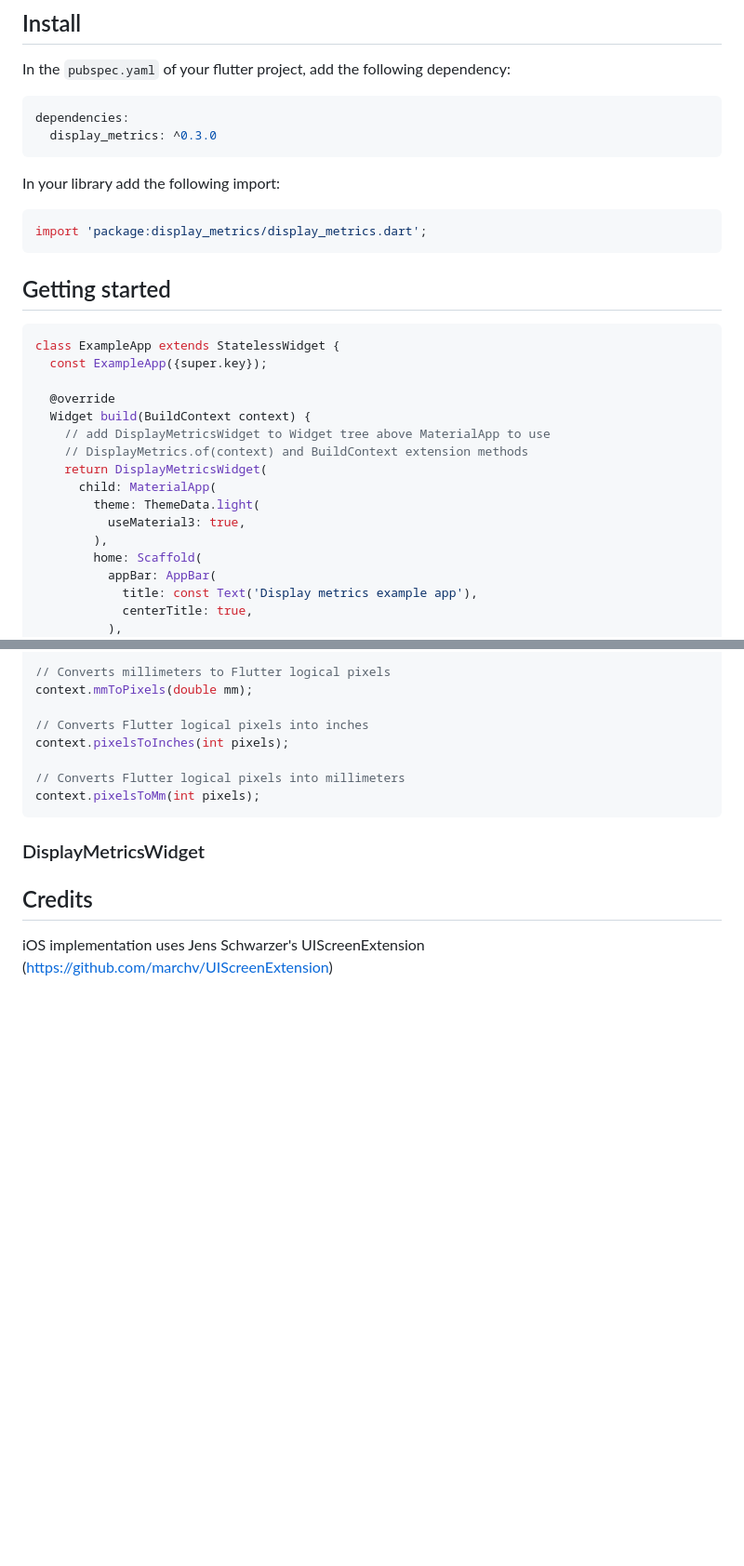
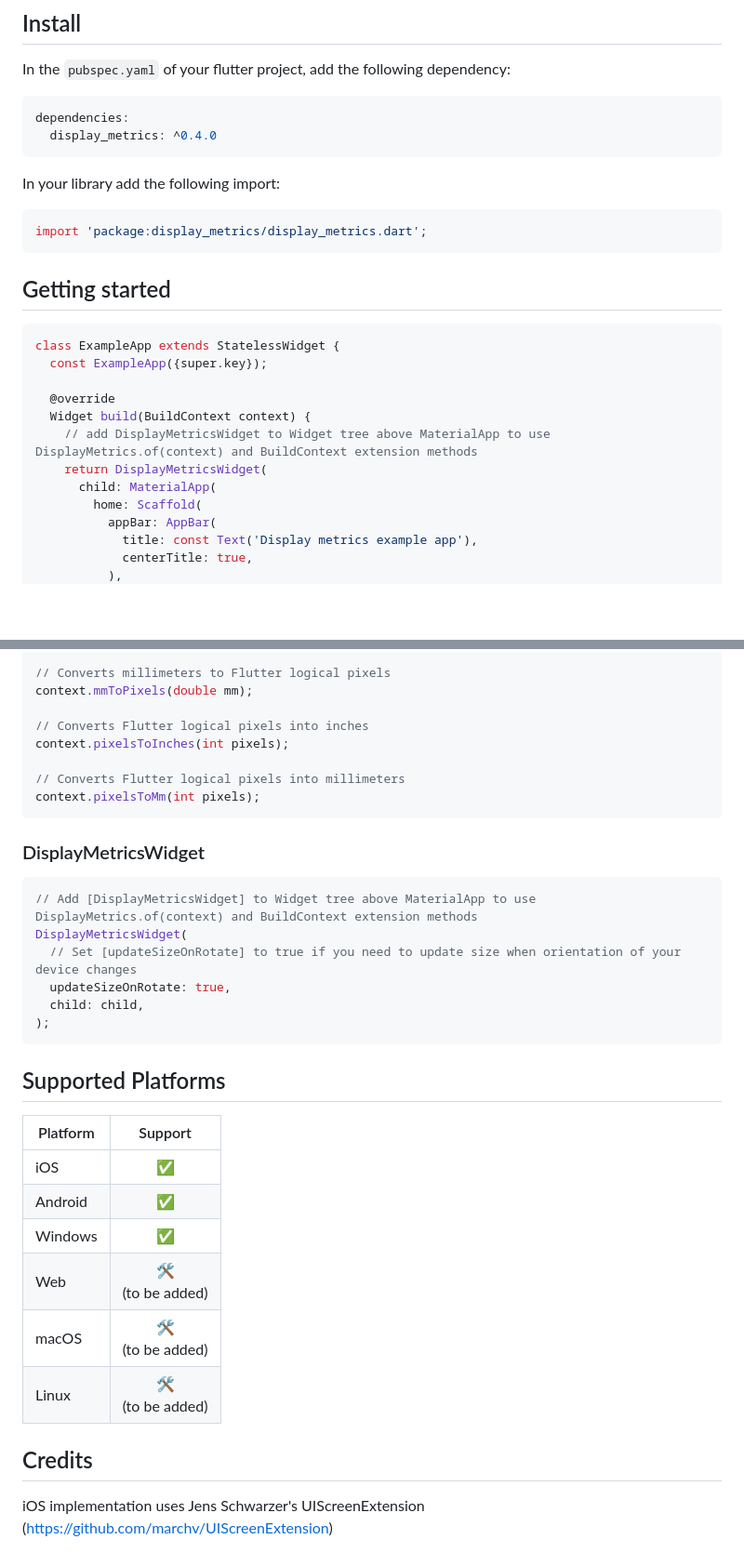
Before and after one commit to nukeolay/display_metrics, a Markdown page: README.md, 2 parts joined by grey strips. Shown: that part at 93% size. GitHub-like rendering; blank space fills up the shorter version.

````diff
--- a/README.md
+++ b/README.md
@@ -13,7 +13,7 @@ In the `pubspec.yaml` of your flutter project, add the following dependency:
 
 ```yaml
 dependencies:
-  display_metrics: ^0.3.0
+  display_metrics: ^0.4.0
 ```
 
 In your library add the following import:
@@ -30,13 +30,9 @@ class ExampleApp extends StatelessWidget {
 
   @override
   Widget build(BuildContext context) {
-    // add DisplayMetricsWidget to Widget tree above MaterialApp to use
-    // DisplayMetrics.of(context) and BuildContext extension methods
+    // add DisplayMetricsWidget to Widget tree above MaterialApp to use DisplayMetrics.of(context) and BuildContext extension methods
     return DisplayMetricsWidget(
       child: MaterialApp(
-        theme: ThemeData.light(
-          useMaterial3: true,
-        ),
         home: Scaffold(
           appBar: AppBar(
             title: const Text('Display metrics example app'),
@@ -100,7 +97,25 @@ context.pixelsToMm(int pixels);
 ```
 
 ### DisplayMetricsWidget
+```dart
+// Add [DisplayMetricsWidget] to Widget tree above MaterialApp to use DisplayMetrics.of(context) and BuildContext extension methods
+DisplayMetricsWidget(
+  // Set [updateSizeOnRotate] to true if you need to update size when orientation of your device changes
+  updateSizeOnRotate: true,
+  child: child,
+);
+```
 
+## Supported Platforms
+
+| Platform | Support |
+|----------|:-------:|
+| iOS      |✅|
+| Android  |✅|
+| Windows  |✅|
+| Web      |🛠<br>(to be added)|
+| macOS    |🛠<br>(to be added)|
+| Linux    |🛠<br>(to be added)|
 
 ## Credits
 
````
Also changed, not shown: other parts of README.md (+2 -1 lines), example/example.png (deleted), example/example_1.png (added), example/example_2.png (added), 2 other files.
